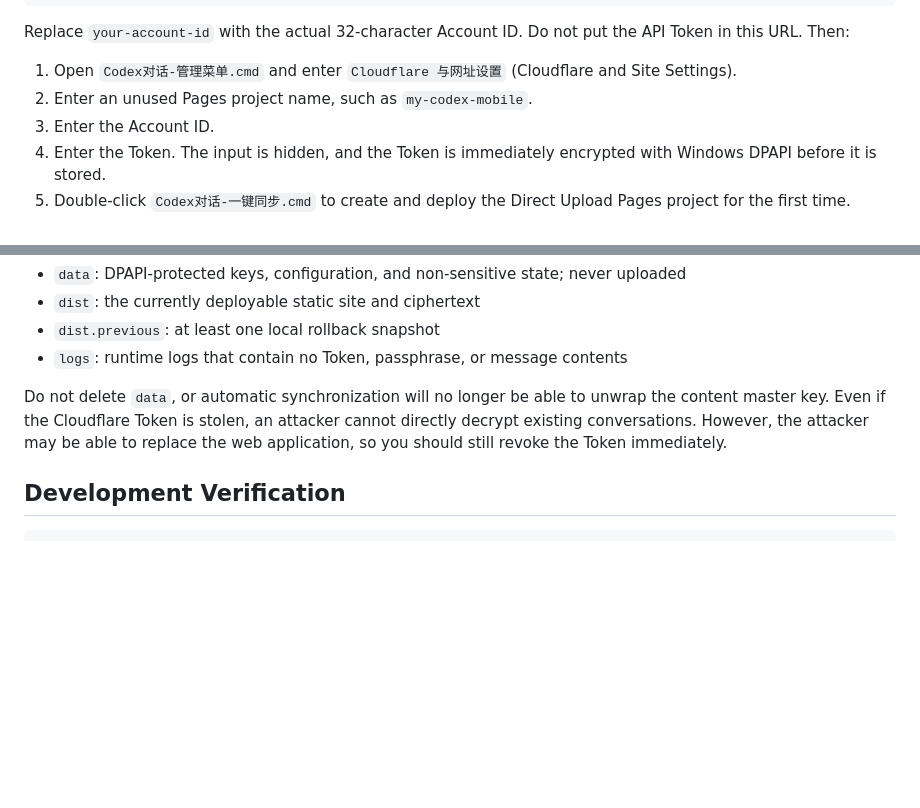
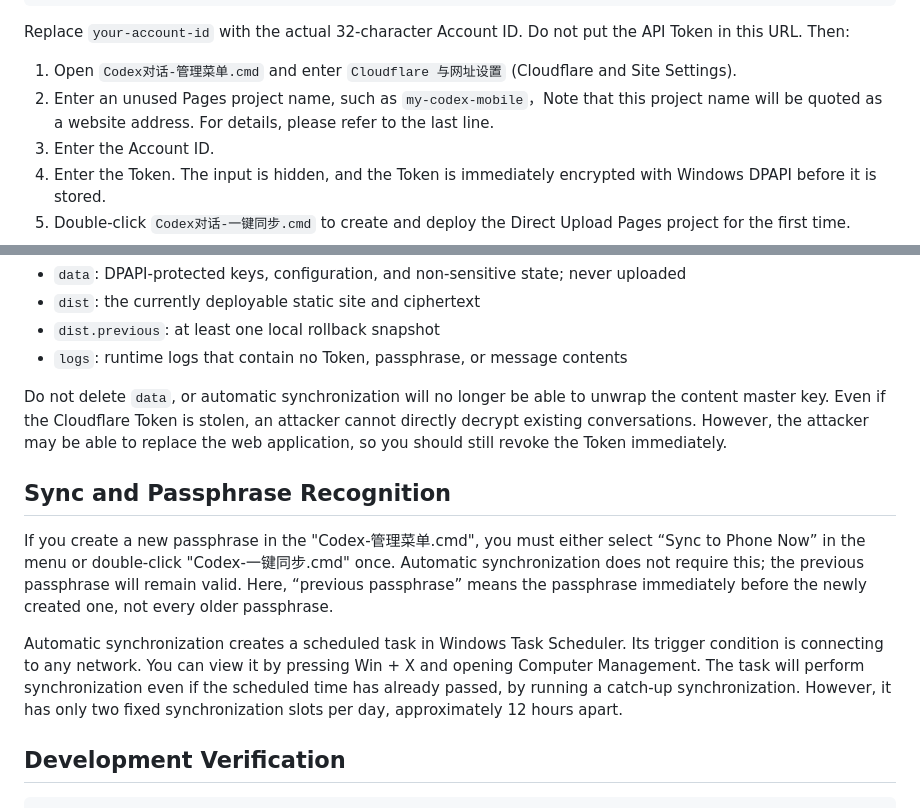
Before and after one commit to xiyurumeng/codex-mobile-viewer, a Markdown page: README.en.md, 2 parts joined by grey strips. Drawn GitHub-style; blank space fills up the shorter version.

````diff
--- a/README.en.md
+++ b/README.en.md
@@ -40,7 +40,7 @@ https://dash.cloudflare.com/your-account-id/home
 Replace `your-account-id` with the actual 32-character Account ID. Do not put the API Token in this URL. Then:
 
 1. Open `Codex对话-管理菜单.cmd` and enter `Cloudflare 与网址设置` (Cloudflare and Site Settings).
-2. Enter an unused Pages project name, such as `my-codex-mobile`.
+2. Enter an unused Pages project name, such as `my-codex-mobile`，Note that this project name will be quoted as a website address. For details, please refer to the last line.
 3. Enter the Account ID.
 4. Enter the Token. The input is hidden, and the Token is immediately encrypted with Windows DPAPI before it is stored.
 5. Double-click `Codex对话-一键同步.cmd` to create and deploy the Direct Upload Pages project for the first time.
@@ -140,6 +140,12 @@ A static site cannot provide absolute protection if the Cloudflare account is fu
 
 Do not delete `data`, or automatic synchronization will no longer be able to unwrap the content master key. Even if the Cloudflare Token is stolen, an attacker cannot directly decrypt existing conversations. However, the attacker may be able to replace the web application, so you should still revoke the Token immediately.
 
+## Sync and Passphrase Recognition
+
+If you create a new passphrase in the "Codex-管理菜单.cmd", you must either select “Sync to Phone Now” in the menu or double-click "Codex-一键同步.cmd" once. Automatic synchronization does not require this; the previous passphrase will remain valid. Here, “previous passphrase” means the passphrase immediately before the newly created one, not every older passphrase.
+
+Automatic synchronization creates a scheduled task in Windows Task Scheduler. Its trigger condition is connecting to any network. You can view it by pressing Win + X and opening Computer Management. The task will perform synchronization even if the scheduled time has already passed, by running a catch-up synchronization. However, it has only two fixed synchronization slots per day, approximately 12 hours apart.
+
 ## Development Verification
 
 ```cmd
````
